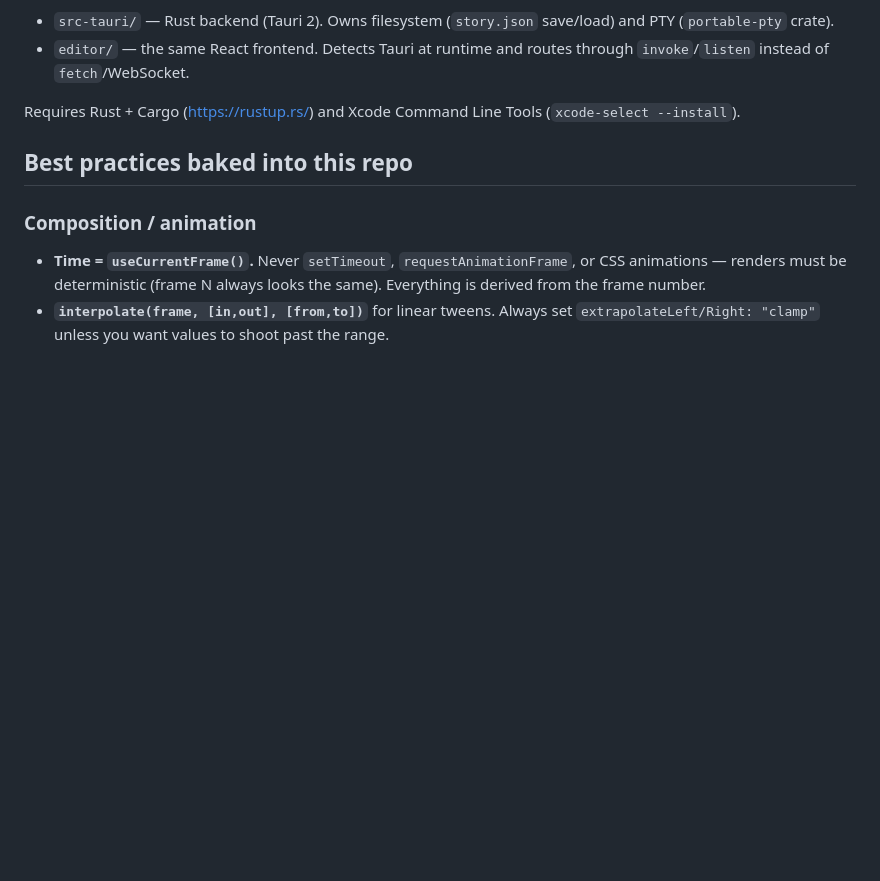
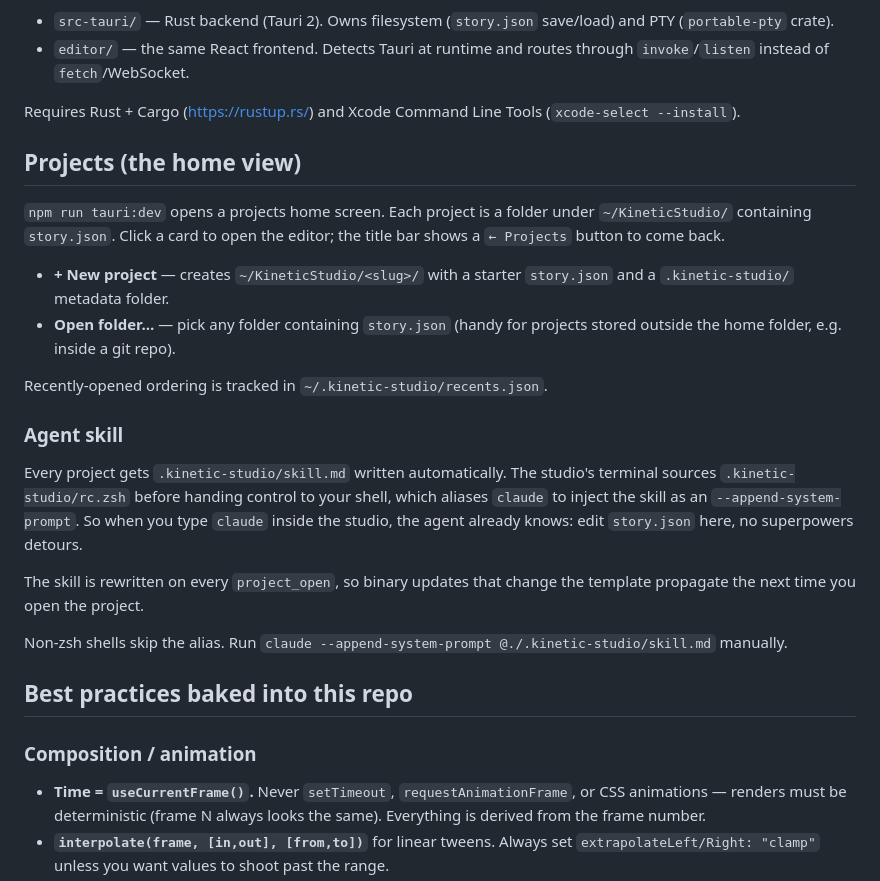
Before and after one commit to tombrewsviews/BYOA, a Markdown page: README.md, the part around the change. Rendered like a GitHub page; blank space fills up the shorter version.

Commit message:
docs: projects + agent skill

```diff
--- a/README.md
+++ b/README.md
@@ -108,6 +108,35 @@ Architecture:
 
 Requires Rust + Cargo (https://rustup.rs/) and Xcode Command Line Tools
 (`xcode-select --install`).
+
+## Projects (the home view)
+
+`npm run tauri:dev` opens a projects home screen. Each project is a
+folder under `~/KineticStudio/` containing `story.json`. Click a card
+to open the editor; the title bar shows a `← Projects` button to come
+back.
+
+- **+ New project** — creates `~/KineticStudio/<slug>/` with a starter
+  `story.json` and a `.kinetic-studio/` metadata folder.
+- **Open folder…** — pick any folder containing `story.json` (handy
+  for projects stored outside the home folder, e.g. inside a git
+  repo).
+
+Recently-opened ordering is tracked in `~/.kinetic-studio/recents.json`.
+
+### Agent skill
+
+Every project gets `.kinetic-studio/skill.md` written automatically.
+The studio's terminal sources `.kinetic-studio/rc.zsh` before handing
+control to your shell, which aliases `claude` to inject the skill as
+an `--append-system-prompt`. So when you type `claude` inside the
+studio, the agent already knows: edit `story.json` here, no superpowers
+detours.
+
+The skill is rewritten on every `project_open`, so binary updates that
+change the template propagate the next time you open the project.
+
+Non-zsh shells skip the alias. Run `claude --append-system-prompt @./.kinetic-studio/skill.md` manually.
 
 ## Best practices baked into this repo
 
```
